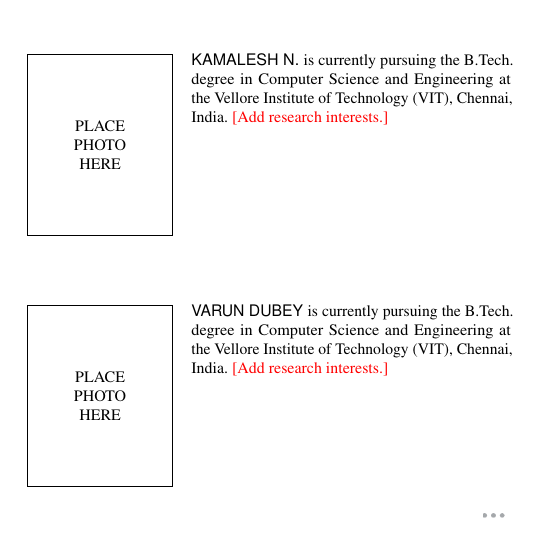
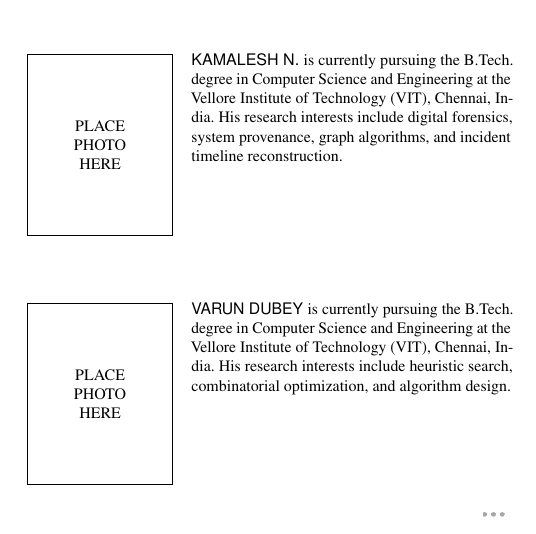
Before and after one commit to Disgusting-Orange/counterfactual-flip-cost, a LaTeX paper (paper/main.tex): part of one column of page 11 of 11, cut so that both start at the same text. Compiled offline with pdfLaTeX; a missing font is replaced by an installed copy or a similar font; a LaTeX package or settings file that is missing is left out.

Commit message:
Populate author biography research interests on Page 10

```diff
--- a/paper/main.tex
+++ b/paper/main.tex
@@ -622,9 +622,9 @@ Future work will: (i) validate on DARPA OpTC and DARPA Transparent Computing dat
 
 
 
-\begin{IEEEbiography}[{}]{Kamalesh N.} is currently pursuing the B.Tech. degree in Computer Science and Engineering at the Vellore Institute of Technology (VIT), Chennai, India. \fillin{Add research interests.}
+\begin{IEEEbiography}[{}]{Kamalesh N.} is currently pursuing the B.Tech. degree in Computer Science and Engineering at the Vellore Institute of Technology (VIT), Chennai, India. His research interests include digital forensics, system provenance, graph algorithms, and incident timeline reconstruction.
 \end{IEEEbiography}
-\begin{IEEEbiography}[{}]{Varun Dubey} is currently pursuing the B.Tech. degree in Computer Science and Engineering at the Vellore Institute of Technology (VIT), Chennai, India. \fillin{Add research interests.}
+\begin{IEEEbiography}[{}]{Varun Dubey} is currently pursuing the B.Tech. degree in Computer Science and Engineering at the Vellore Institute of Technology (VIT), Chennai, India. His research interests include heuristic search, combinatorial optimization, and algorithm design.
 \end{IEEEbiography}
 
 \EOD
```
